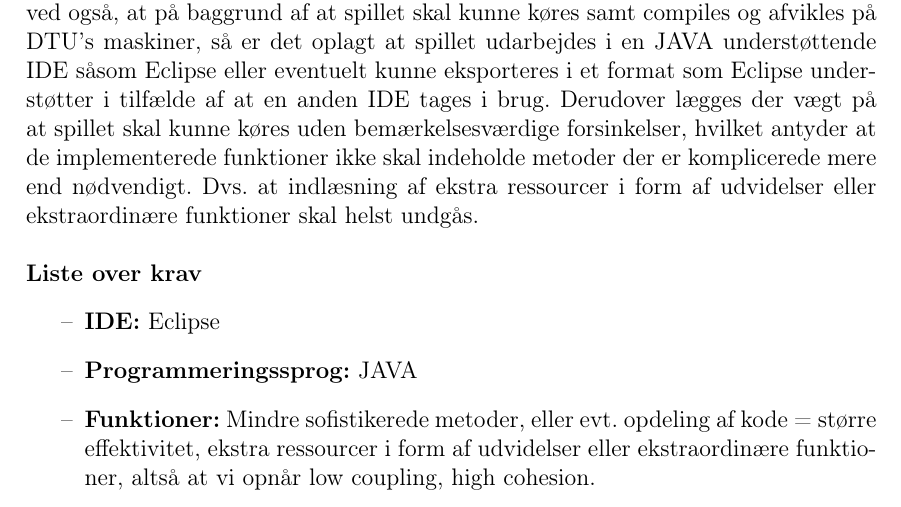
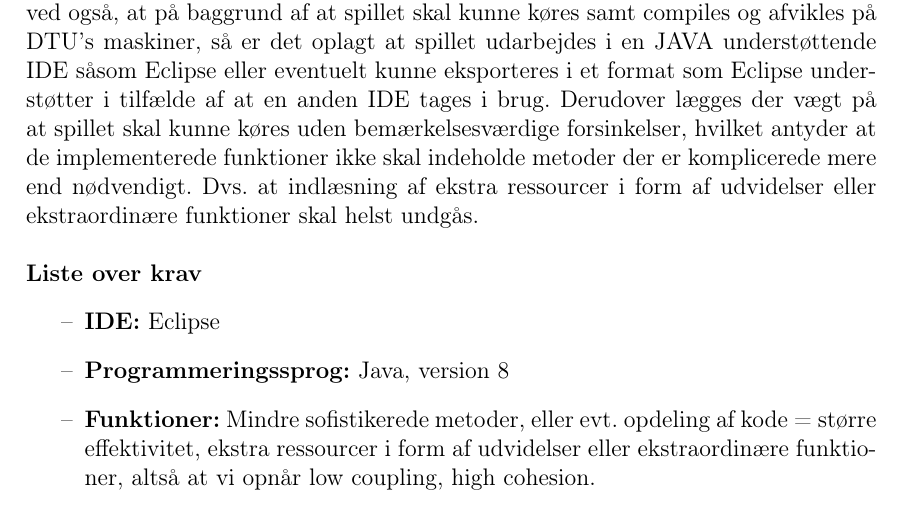
Before and after one commit to group-18/cdio-2-report, a LaTeX document (Project.tex, which reads chapters/Konfiguration.tex): part of page 13 of 32, cut so that both start at the same text. Compiled offline with pdfLaTeX.

Commit message:
Konfiguration, update about java version

```diff
--- a/chapters/Konfiguration.tex
+++ b/chapters/Konfiguration.tex
@@ -15,7 +15,7 @@ Dvs. at indlæsning af ekstra ressourcer i form af udvidelser eller ekstraordin
 \noindent \textbf{Liste over krav}
 \begin{itemize}
     \item[--] \textbf{IDE:} Eclipse
-    \item[--] \textbf{Programmeringssprog:} JAVA
+    \item[--] \textbf{Programmeringssprog:} Java, version 8
     \item[--] \textbf{Funktioner:} Mindre sofistikerede metoder, eller evt. opdeling af kode = større effektivitet, ekstra ressourcer i form af udvidelser eller ekstraordinære funktioner, altså at vi opnår low coupling, high cohesion.
 \end{itemize}
 
```
